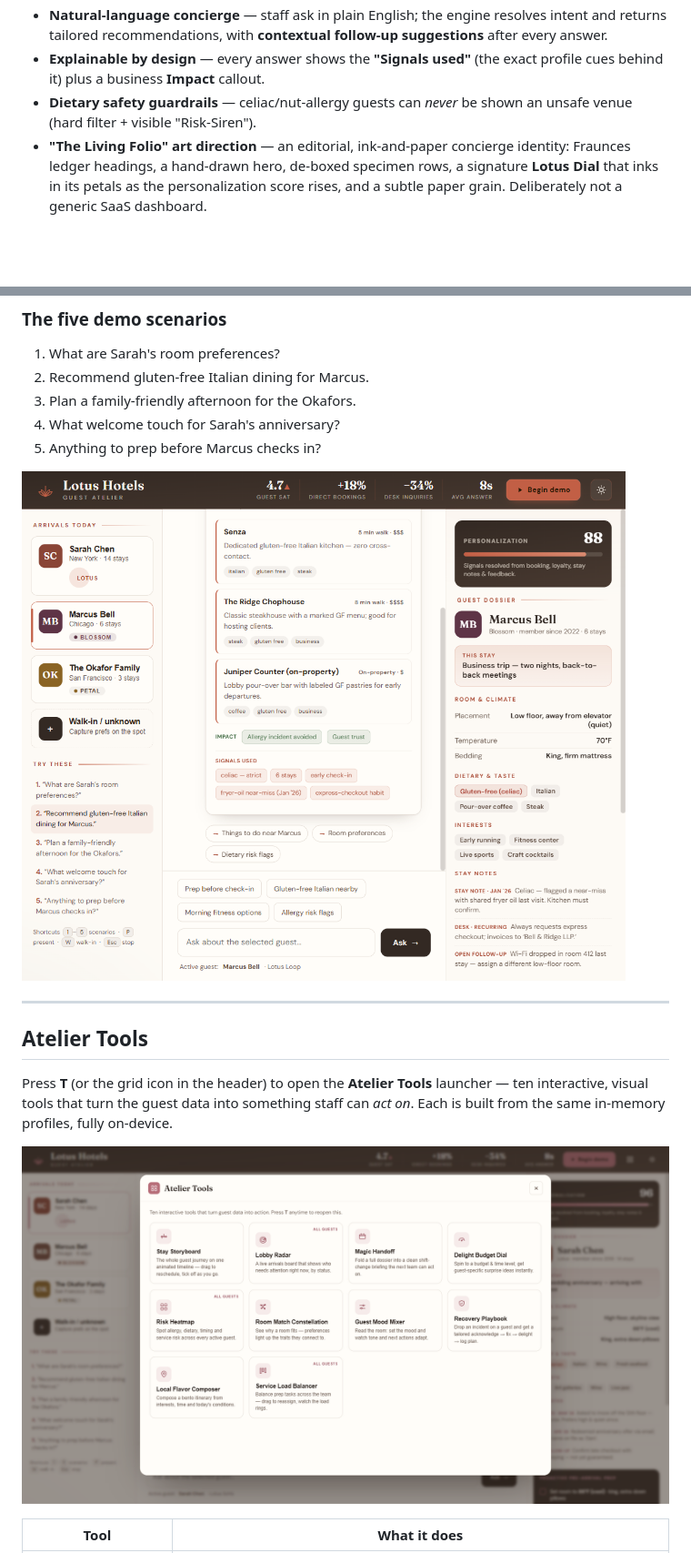
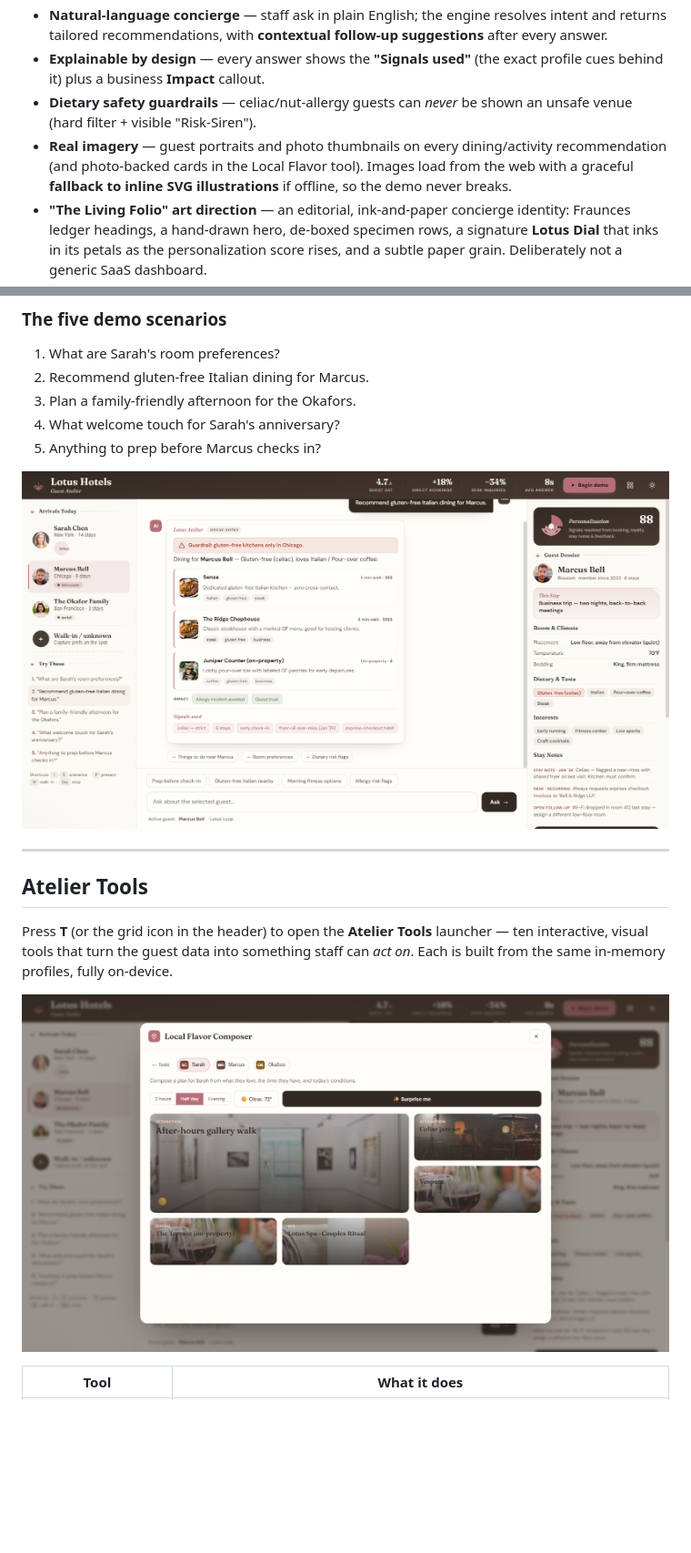
Before and after one commit to vvundela1111/lotus-guest-atelier, a Markdown page: README.md, 2 parts joined by grey strips. Shown at 91% size. Drawn GitHub-style; pictures changed too: docs/screenshot-guardrail.png, docs/screenshot-tools.png; blank space fills up the shorter version.

```diff
--- a/README.md
+++ b/README.md
@@ -15,6 +15,7 @@ An AI-powered **Guest Personalization Assistant** for a boutique hotel chain —
 - **Natural-language concierge** — staff ask in plain English; the engine resolves intent and returns tailored recommendations, with **contextual follow-up suggestions** after every answer.
 - **Explainable by design** — every answer shows the **"Signals used"** (the exact profile cues behind it) plus a business **Impact** callout.
 - **Dietary safety guardrails** — celiac/nut-allergy guests can *never* be shown an unsafe venue (hard filter + visible "Risk-Siren").
+- **Real imagery** — guest portraits and photo thumbnails on every dining/activity recommendation (and photo-backed cards in the Local Flavor tool). Images load from the web with a graceful **fallback to inline SVG illustrations** if offline, so the demo never breaks.
 - **"The Living Folio" art direction** — an editorial, ink‑and‑paper concierge identity: Fraunces ledger headings, a hand‑drawn hero, de‑boxed specimen rows, a signature **Lotus Dial** that inks in its petals as the personalization score rises, and a subtle paper grain. Deliberately not a generic SaaS dashboard.
 - **Light & dark themes** — a warm rose-pink design system with a one-click theme toggle that respects your OS preference.
 - **10 interactive "Atelier Tools"** — a launcher (press **T**) of visual, hands-on tools that turn guest data into action (storyboard, radar, dial, heatmap, constellation, and more).
```
Also changed, not shown: docs/screenshot-hero.png, 1 other file.
